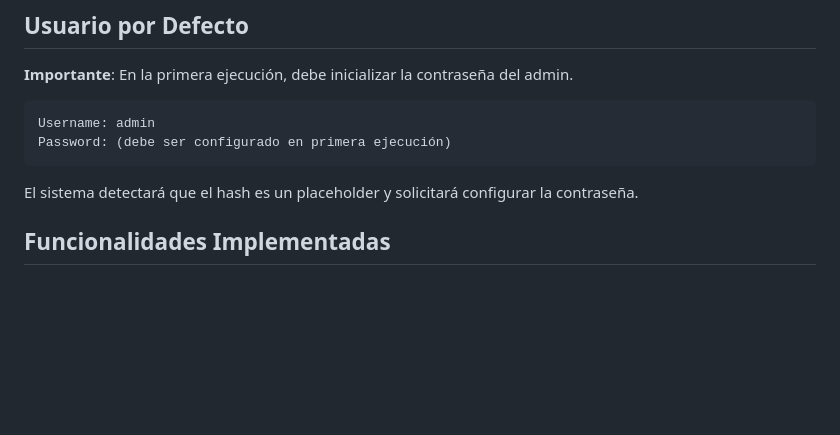
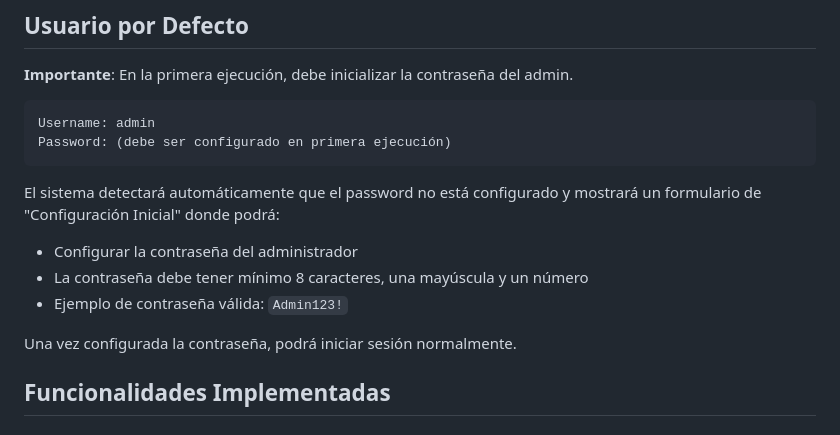
Before and after one commit to nahuk86/tp_diploma_nk_2026, a Markdown page: README.md, the part around the change. GitHub-like rendering; blank space fills up the shorter version.

Commit message:
Update documentation with password initialization instructions
Co-authored-by: nahuk86 <130124513+nahuk86@users.noreply.github.com>

````diff
--- a/README.md
+++ b/README.md
@@ -181,7 +181,12 @@ Username: admin
 Password: (debe ser configurado en primera ejecución)
 ```
 
-El sistema detectará que el hash es un placeholder y solicitará configurar la contraseña.
+El sistema detectará automáticamente que el password no está configurado y mostrará un formulario de "Configuración Inicial" donde podrá:
+- Configurar la contraseña del administrador
+- La contraseña debe tener mínimo 8 caracteres, una mayúscula y un número
+- Ejemplo de contraseña válida: `Admin123!`
+
+Una vez configurada la contraseña, podrá iniciar sesión normalmente.
 
 ## Funcionalidades Implementadas
 
````
Also changed, not shown: SETUP.md (+22 -13 lines).
